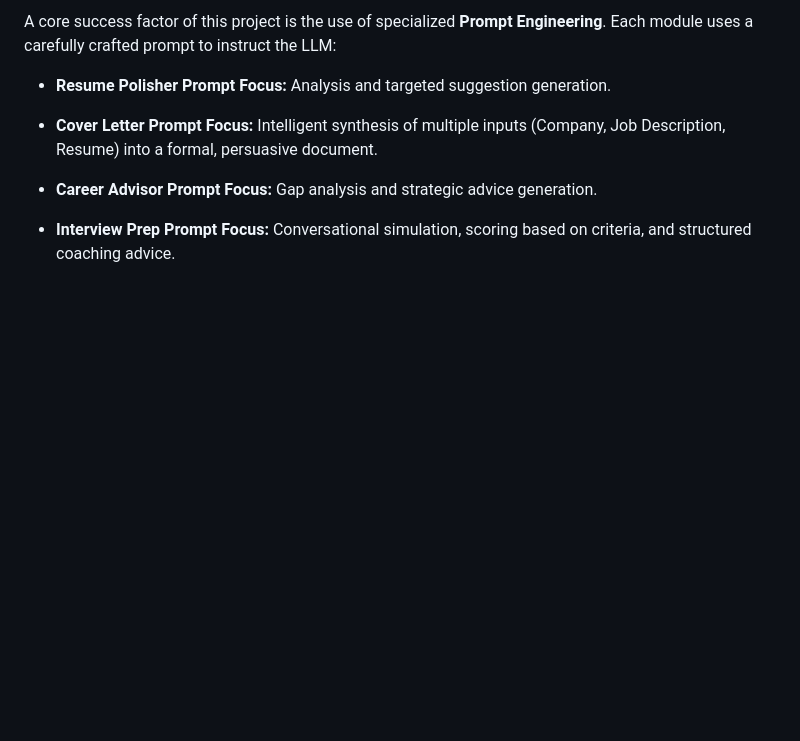
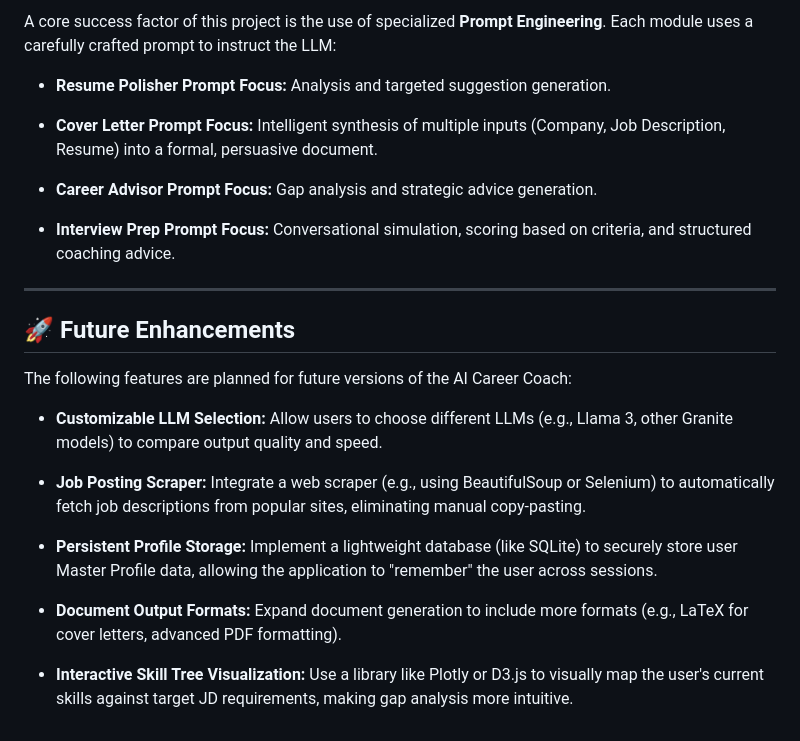
Before and after one commit to GC2407CIZV/Projects, a Markdown page: AI Career Coach App/README.md, the part around the change printed below. Drawn GitHub-style; blank space fills up the shorter version.

```diff
--- a/AI Career Coach App/README.md
+++ b/AI Career Coach App/README.md
@@ -98,3 +101,17 @@ A core success factor of this project is the use of specialized **Prompt Enginee
 - **Career Advisor Prompt Focus:** Gap analysis and strategic advice generation.
 
 - **Interview Prep Prompt Focus:** Conversational simulation, scoring based on criteria, and structured coaching advice.
+---
+
+## 🚀 Future Enhancements
+The following features are planned for future versions of the AI Career Coach:
+
+- **Customizable LLM Selection:** Allow users to choose different LLMs (e.g., Llama 3, other Granite models) to compare output quality and speed.
+
+- **Job Posting Scraper:** Integrate a web scraper (e.g., using BeautifulSoup or Selenium) to automatically fetch job descriptions from popular sites, eliminating manual copy-pasting.
+
+- **Persistent Profile Storage:** Implement a lightweight database (like SQLite) to securely store user Master Profile data, allowing the application to "remember" the user across sessions.
+
+- **Document Output Formats:** Expand document generation to include more formats (e.g., LaTeX for cover letters, advanced PDF formatting).
+
+- **Interactive Skill Tree Visualization:** Use a library like Plotly or D3.js to visually map the user's current skills against target JD requirements, making gap analysis more intuitive.
```
Also changed, not shown: other parts of AI Career Coach App/README.md (+3 -0 lines).
